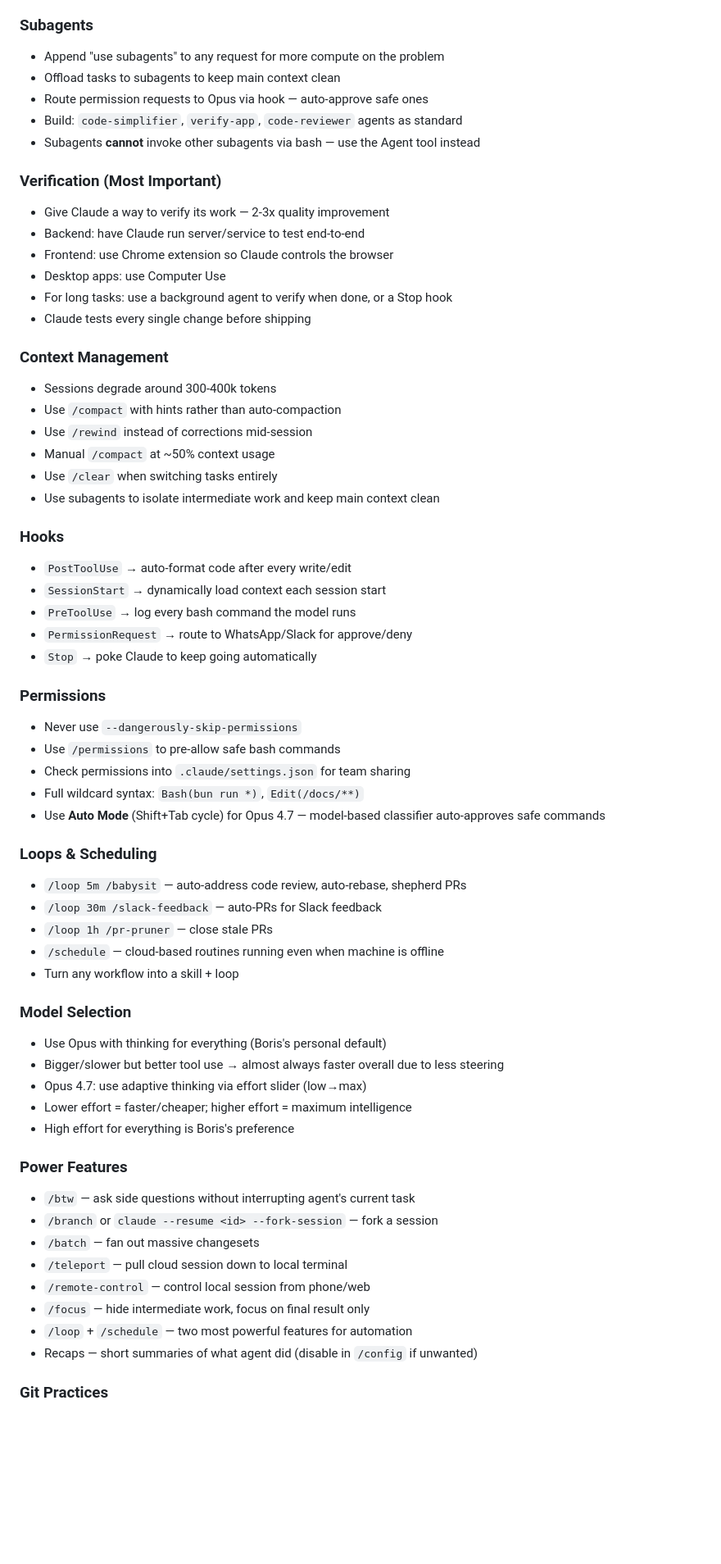
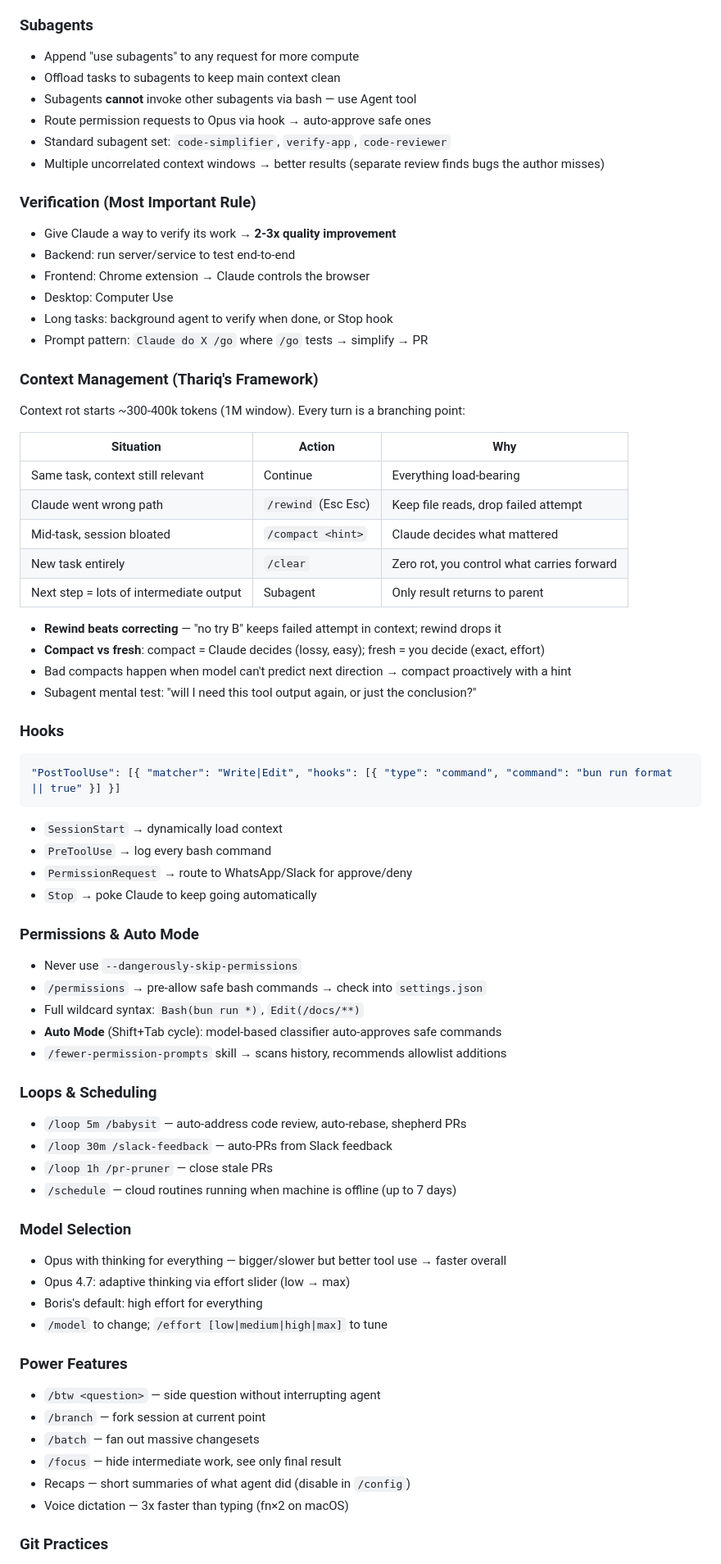
Before and after one commit to animeshbasak/SuperAgent, a Markdown page: skills/superagent/SKILL.md, the part around one of its changes. Shown at 82% size. Rendered like a GitHub page; blank space fills up the shorter version.

````diff
--- a/skills/superagent/SKILL.md
+++ b/skills/superagent/SKILL.md
@@ -152,63 +239,70 @@ When invoked:
 
 ### Subagents
-- Append "use subagents" to any request for more compute on the problem
+- Append "use subagents" to any request for more compute
 - Offload tasks to subagents to keep main context clean
-- Route permission requests to Opus via hook — auto-approve safe ones
-- Build: `code-simplifier`, `verify-app`, `code-reviewer` agents as standard
-- Subagents **cannot** invoke other subagents via bash — use the Agent tool instead
+- Subagents **cannot** invoke other subagents via bash — use Agent tool
+- Route permission requests to Opus via hook → auto-approve safe ones
+- Standard subagent set: `code-simplifier`, `verify-app`, `code-reviewer`
+- Multiple uncorrelated context windows → better results (separate review finds bugs the author misses)
 
-### Verification (Most Important)
-- Give Claude a way to verify its work — 2-3x quality improvement
-- Backend: have Claude run server/service to test end-to-end
-- Frontend: use Chrome extension so Claude controls the browser
-- Desktop apps: use Computer Use
-- For long tasks: use a background agent to verify when done, or a Stop hook
-- Claude tests every single change before shipping
+### Verification (Most Important Rule)
+- Give Claude a way to verify its work → **2-3x quality improvement**
+- Backend: run server/service to test end-to-end
+- Frontend: Chrome extension → Claude controls the browser
+- Desktop: Computer Use
+- Long tasks: background agent to verify when done, or Stop hook
+- Prompt pattern: `Claude do X /go` where `/go` tests → simplify → PR
 
-### Context Management
-- Sessions degrade around 300-400k tokens
-- Use `/compact` with hints rather than auto-compaction
-- Use `/rewind` instead of corrections mid-session
-- Manual `/compact` at ~50% context usage
-- Use `/clear` when switching tasks entirely
-- Use subagents to isolate intermediate work and keep main context clean
+### Context Management (Thariq's Framework)
+Context rot starts ~300-400k tokens (1M window). Every turn is a branching point:
+
+| Situation | Action | Why |
+|-----------|--------|-----|
+| Same task, context still relevant | Continue | Everything load-bearing |
+| Claude went wrong path | `/rewind` (Esc Esc) | Keep file reads, drop failed attempt |
+| Mid-task, session bloated | `/compact <hint>` | Claude decides what mattered |
+| New task entirely | `/clear` | Zero rot, you control what carries forward |
+| Next step = lots of intermediate output | Subagent | Only result returns to parent |
+
+- **Rewind beats correcting** — "no try B" keeps failed attempt in context; rewind drops it
+- **Compact vs fresh**: compact = Claude decides (lossy, easy); fresh = you decide (exact, effort)
+- Bad compacts happen when model can't predict next direction → compact proactively with a hint
+- Subagent mental test: "will I need this tool output again, or just the conclusion?"
 
 ### Hooks
-- `PostToolUse` → auto-format code after every write/edit
-- `SessionStart` → dynamically load context each session start
-- `PreToolUse` → log every bash command the model runs
+```json
+"PostToolUse": [{ "matcher": "Write|Edit", "hooks": [{ "type": "command", "command": "bun run format || true" }] }]
+```
+- `SessionStart` → dynamically load context
+- `PreToolUse` → log every bash command
 - `PermissionRequest` → route to WhatsApp/Slack for approve/deny
 - `Stop` → poke Claude to keep going automatically
 
-### Permissions
+### Permissions & Auto Mode
 - Never use `--dangerously-skip-permissions`
-- Use `/permissions` to pre-allow safe bash commands
-- Check permissions into `.claude/settings.json` for team sharing
+- `/permissions` → pre-allow safe bash commands → check into `settings.json`
 - Full wildcard syntax: `Bash(bun run *)`, `Edit(/docs/**)`
-- Use **Auto Mode** (Shift+Tab cycle) for Opus 4.7 — model-based classifier auto-approves safe commands
+- **Auto Mode** (Shift+Tab cycle): model-based classifier auto-approves safe commands
+- `/fewer-permission-prompts` skill → scans history, recommends allowlist additions
 
 ### Loops & Scheduling
 - `/loop 5m /babysit` — auto-address code review, auto-rebase, shepherd PRs
-- `/loop 30m /slack-feedback` — auto-PRs for Slack feedback
+- `/loop 30m /slack-feedback` — auto-PRs from Slack feedback
 - `/loop 1h /pr-pruner` — close stale PRs
-- `/schedule` — cloud-based routines running even when machine is offline
-- Turn any workflow into a skill + loop
+- `/schedule` — cloud routines running when machine is offline (up to 7 days)
 
 ### Model Selection
-- Use Opus with thinking for everything (Boris's personal default)
-- Bigger/slower but better tool use → almost always faster overall due to less steering
-- Opus 4.7: use adaptive thinking via effort slider (low→max)
-- Lower effort = faster/cheaper; higher effort = maximum intelligence
-- High effort for everything is Boris's preference
+- Opus with thinking for everything — bigger/slower but better tool use → faster overall
+- Opus 4.7: adaptive thinking via effort slider (low → max)
+- Boris's default: high effort for everything
+- `/model` to change; `/effort [low|medium|high|max]` to tune
 
 ### Power Features
-- `/btw` — ask side questions without interrupting agent's current task
-- `/branch` or `claude --resume <id> --fork-session` — fork a session
+- `/btw <question>` — side question without interrupting agent
+- `/branch` — fork session at current point
 - `/batch` — fan out massive changesets
-- `/teleport` — pull cloud session down to local terminal
-- `/remote-control` — control local session from phone/web
-- `/focus` — hide intermediate work, focus on final result only
-- `/loop` + `/schedule` — two most powerful features for automation
-- Recaps — short summaries of what agent did (disable in `/config` if unwanted)
+- `/focus` — hide intermediate work, see only final result
+- Recaps — short summaries of what agent did (disable in `/config`)
+- Voice dictation — 3x faster than typing (fn×2 on macOS)
 
 ### Git Practices
````
Also changed, not shown: other parts of skills/superagent/SKILL.md (+163 -76 lines).
